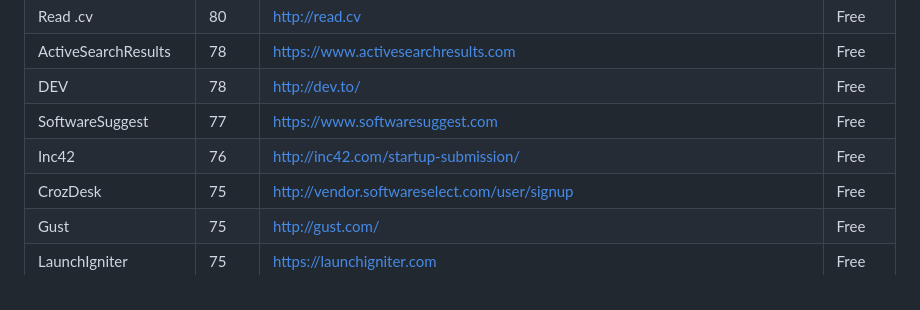
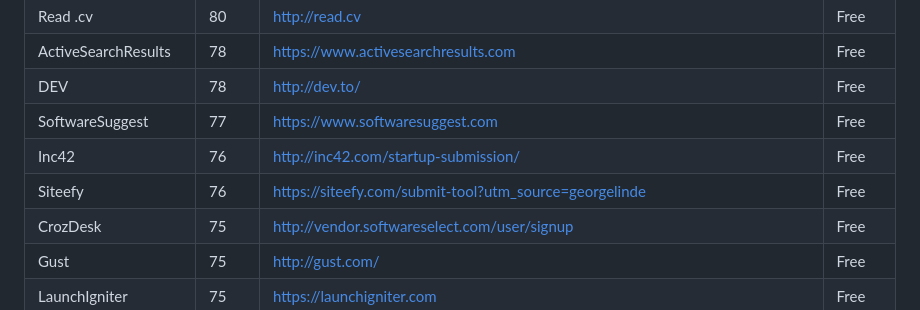
Before and after one commit to georgelinde887-sudo/directory-submission-sites, a Markdown page: README.md, the part around the change. Rendered like a GitHub page.

Commit message:
Add Siteefy

```diff
--- a/README.md
+++ b/README.md
@@ -30,6 +30,7 @@
 | DEV | 78 | http://dev.to/ | Free |
 | SoftwareSuggest | 77 | https://www.softwaresuggest.com | Free |
 | Inc42 | 76 | http://inc42.com/startup-submission/ | Free |
+| Siteefy | 76 | https://siteefy.com/submit-tool?utm_source=georgelinde | Free |
 | CrozDesk | 75 | http://vendor.softwareselect.com/user/signup | Free |
 | Gust | 75 | http://gust.com/ | Free |
 | LaunchIgniter | 75 | https://launchigniter.com | Free |
```
